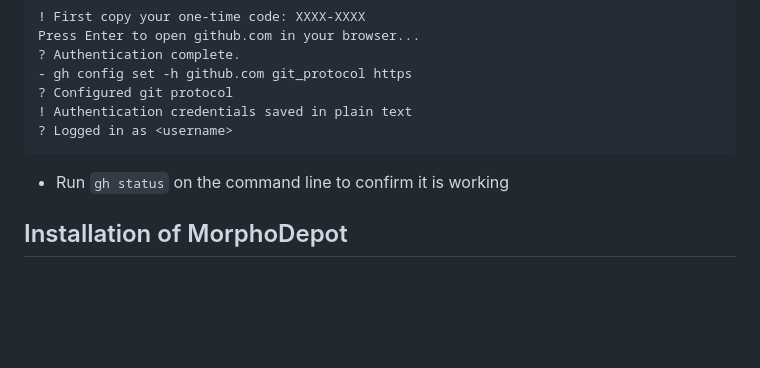
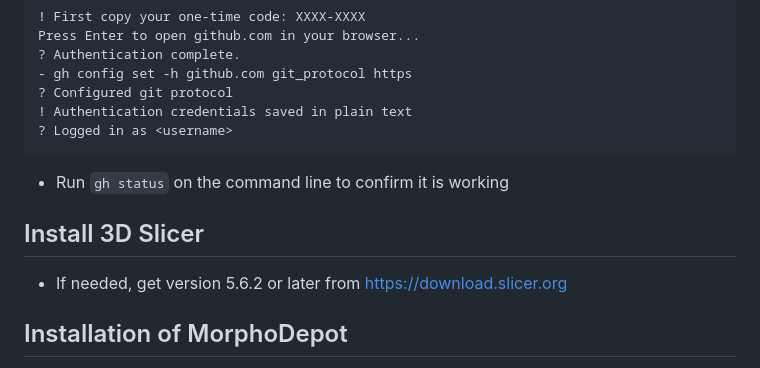
Before and after one commit to MorphoCloud/MorphoDepotDocs, a Markdown page: Segmenter.md, the part around the change. GitHub-like rendering; blank space fills up the shorter version.

Commit message:
Update Segmenter.md
Add slicer section

````diff
--- a/Segmenter.md
+++ b/Segmenter.md
@@ -28,6 +28,9 @@ Press Enter to open github.com in your browser...
 ```
 * Run `gh status` on the command line to confirm it is working
 
+## Install 3D Slicer
+* If needed, get version 5.6.2 or later from [https://download.slicer.org](https://download.slicer.org)
+
 ## Installation of MorphoDepot
 * During development the MorphoDepot code is available via a github repository (eventually it will be in SlicerMorph or its own extension)
 * Clone [this repository](https://github.com/pieper/SlicerMorphoDepot) to your computer (use the green `Code` button.  You can use this command in a terminal window to install it: `gh repo clone pieper/SlicerMorphoDepot`
````
